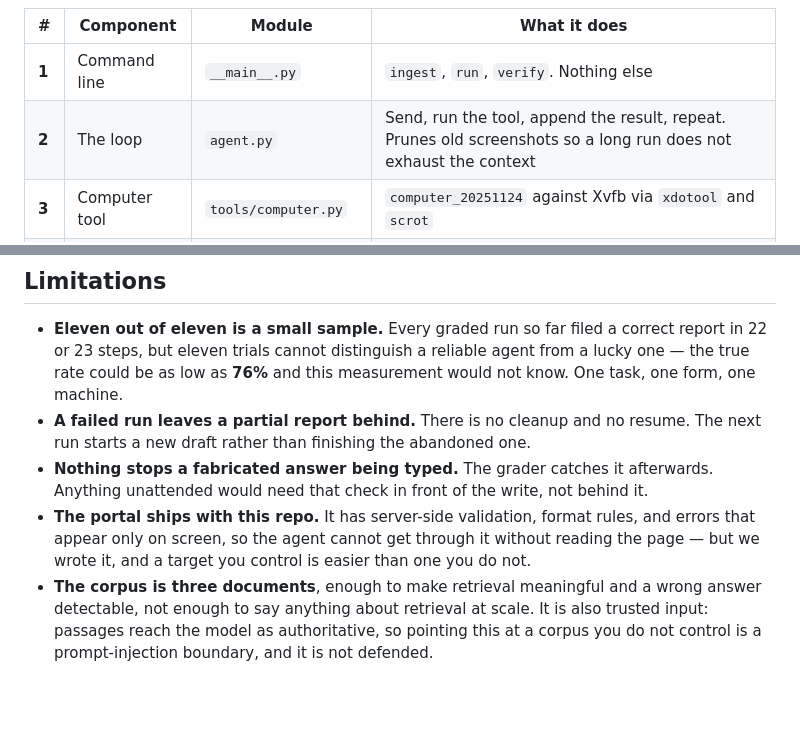
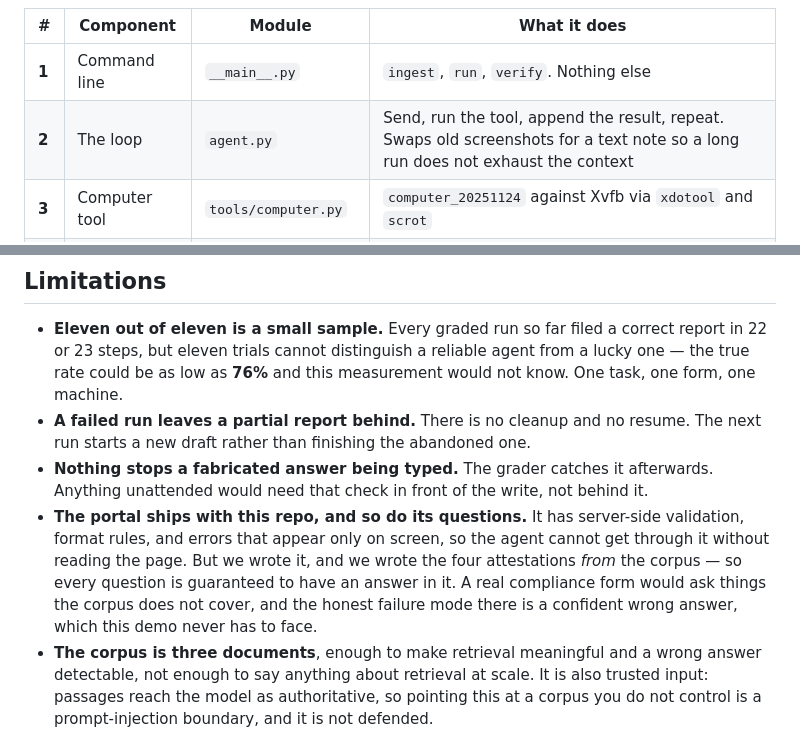
Before and after one commit to ashnkumar/deskwork, a Markdown page: README.md, 2 parts joined by grey strips. Rendered like a GitHub page; blank space fills up the shorter version.

```diff
--- a/README.md
+++ b/README.md
@@ -71,7 +71,7 @@ submit, read the reference number off the confirmation page.
 | # | Component | Module | What it does |
 |---|---|---|---|
 | **1** | Command line | `__main__.py` | `ingest`, `run`, `verify`. Nothing else |
-| **2** | The loop | `agent.py` | Send, run the tool, append the result, repeat. Prunes old screenshots so a long run does not exhaust the context |
+| **2** | The loop | `agent.py` | Send, run the tool, append the result, repeat. Swaps old screenshots for a text note so a long run does not exhaust the context |
 | **3** | Computer tool | `tools/computer.py` | `computer_20251124` against Xvfb via `xdotool` and `scrot` |
 | **4** | Retrieval tool | `tools/search.py` | One embedding call, one SQL query, passages with provenance |
 | **5** | The portal | `portal/app.py` | Three-step form with server-side validation. The target |
@@ -160,9 +185,12 @@ than what passes on your machine.
   run starts a new draft rather than finishing the abandoned one.
 - **Nothing stops a fabricated answer being typed.** The grader catches it afterwards.
   Anything unattended would need that check in front of the write, not behind it.
-- **The portal ships with this repo.** It has server-side validation, format rules, and errors
-  that appear only on screen, so the agent cannot get through it without reading the page —
-  but we wrote it, and a target you control is easier than one you do not.
+- **The portal ships with this repo, and so do its questions.** It has server-side
+  validation, format rules, and errors that appear only on screen, so the agent cannot get
+  through it without reading the page. But we wrote it, and we wrote the four attestations
+  *from* the corpus — so every question is guaranteed to have an answer in it. A real
+  compliance form would ask things the corpus does not cover, and the honest failure mode
+  there is a confident wrong answer, which this demo never has to face.
 - **The corpus is three documents**, enough to make retrieval meaningful and a wrong answer
   detectable, not enough to say anything about retrieval at scale. It is also trusted input:
   passages reach the model as authoritative, so pointing this at a corpus you do not control
```
Also changed, not shown: other parts of README.md (+25 -0 lines), docs/how-it-works.png, 1 other file.
